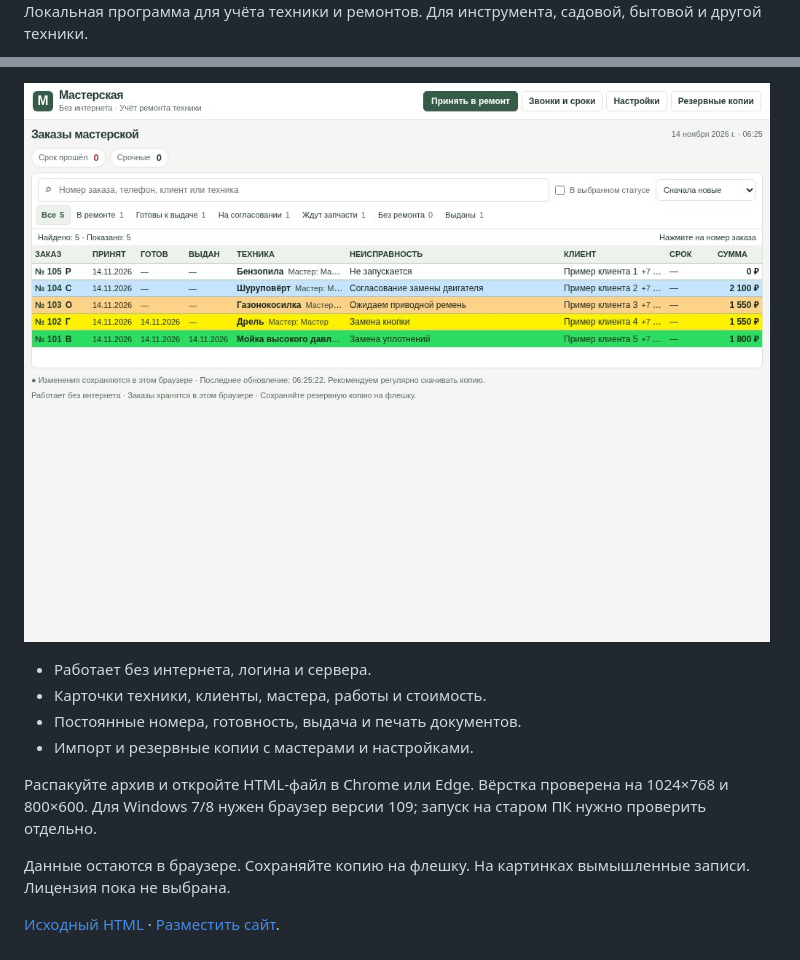
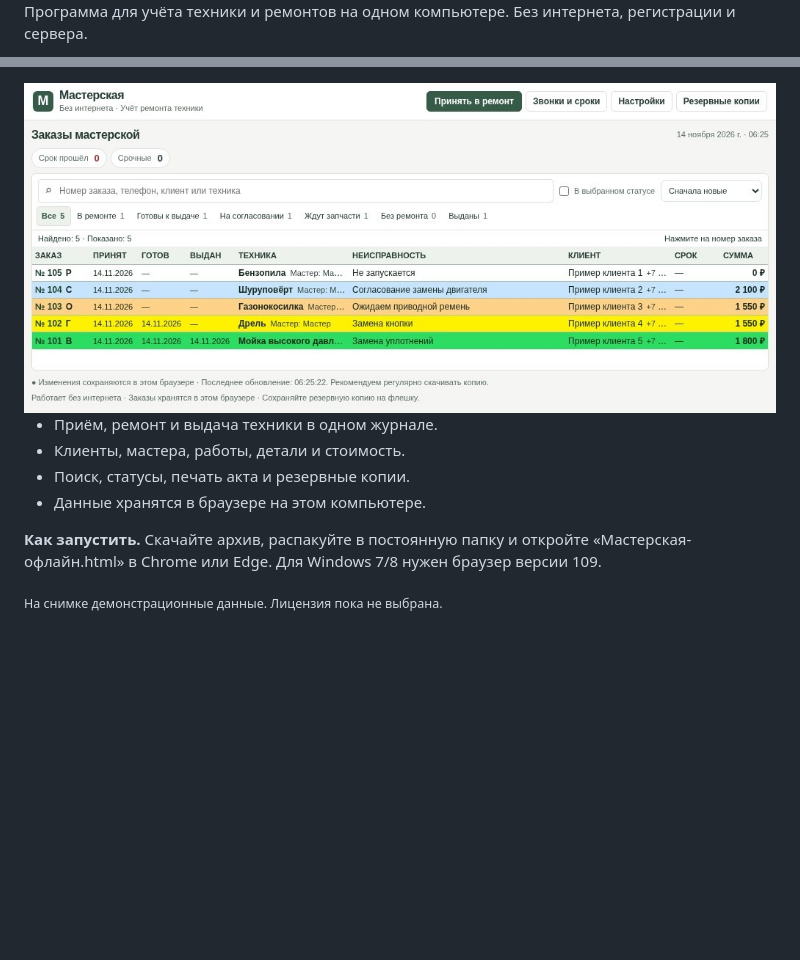
Before and after one commit to vanssk8hai/service-workshop-site, a Markdown page: README.md, 2 parts joined by grey strips. Drawn GitHub-style; pictures changed too: images/orders-desktop-crop.jpg (added); blank space fills up the shorter version.

```diff
--- a/README.md
+++ b/README.md
@@ -2,3 +2,3 @@
 
-Локальная программа для учёта техники и ремонтов. Для инструмента, садовой, бытовой и другой техники.
+Программа для учёта техники и ремонтов на одном компьютере. Без интернета, регистрации и сервера.
 
@@ -6,14 +6,11 @@
 
-![Журнал техники на экране 4:3](images/orders-desktop.jpg)
+<img src="images/orders-desktop-crop.jpg" alt="Журнал заказов с демонстрационными записями" width="1120">
 
-- Работает без интернета, логина и сервера.
-- Карточки техники, клиенты, мастера, работы и стоимость.
-- Постоянные номера, готовность, выдача и печать документов.
-- Импорт и резервные копии с мастерами и настройками.
+- Приём, ремонт и выдача техники в одном журнале.
+- Клиенты, мастера, работы, детали и стоимость.
+- Поиск, статусы, печать акта и резервные копии.
+- Данные хранятся в браузере на этом компьютере.
 
-Распакуйте архив и откройте HTML-файл в Chrome или Edge. Вёрстка проверена на 1024×768 и 800×600. Для Windows 7/8 нужен браузер версии 109; запуск на старом ПК нужно проверить отдельно.
+**Как запустить.** Скачайте архив, распакуйте в постоянную папку и откройте «Мастерская-офлайн.html» в Chrome или Edge. Для Windows 7/8 нужен браузер версии 109.
 
-Данные остаются в браузере. Сохраняйте копию на флешку. На картинках вымышленные записи. Лицензия пока не выбрана.
-
-
-[Исходный HTML](downloads/workshop-offline.html) · [Разместить сайт](PUBLISH.md).
+<sub>На снимке демонстрационные данные. Лицензия пока не выбрана.</sub>
```
Also changed, not shown: other parts of README.md (+2 -2 lines), 2 other files.
